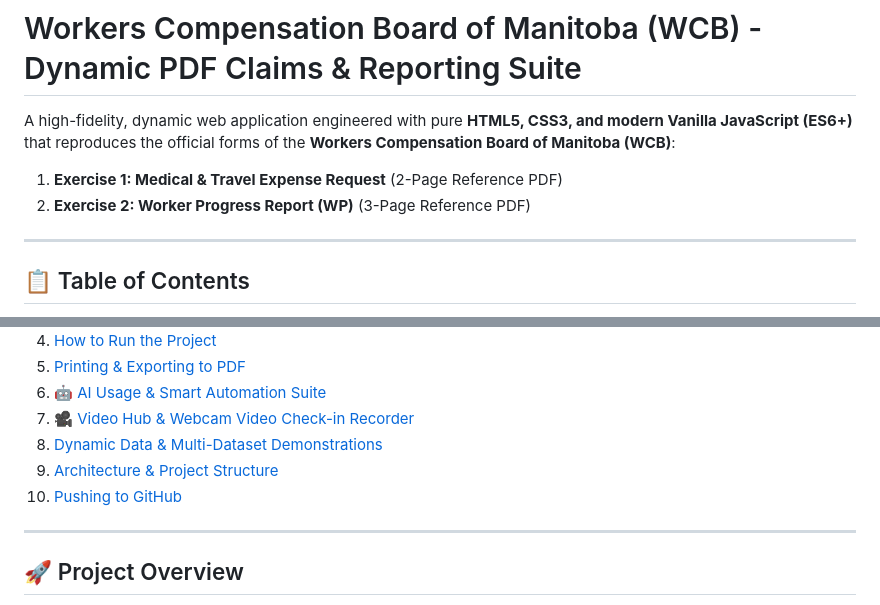
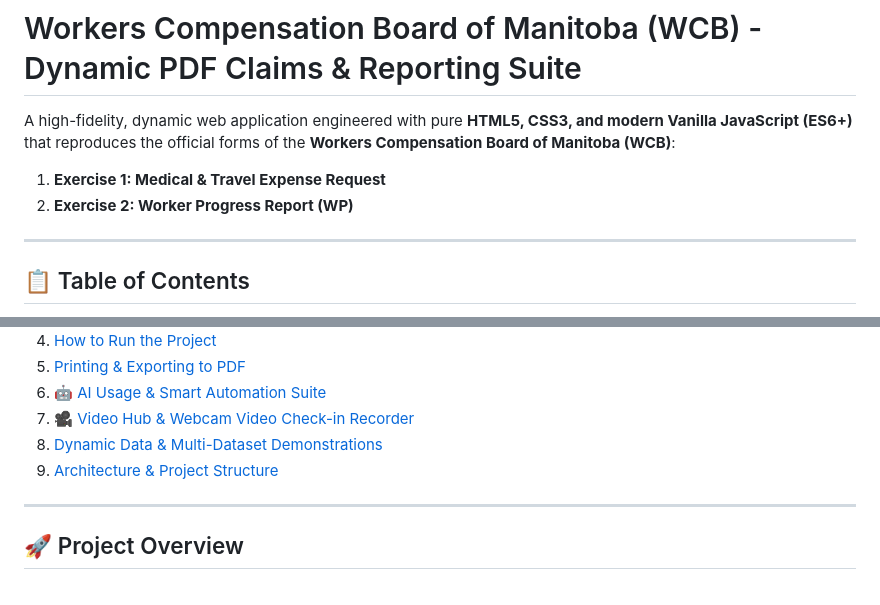
Before and after one commit to yuktha5/diona-internship, a Markdown page: README.md, 2 parts joined by grey strips. Rendered like a GitHub page.

Commit message:
Refactor exercises list and update table of contents
Removed extra numbering from the exercises list and updated the table of contents.

```diff
--- a/README.md
+++ b/README.md
@@ -1,8 +1,8 @@
 # Workers Compensation Board of Manitoba (WCB) - Dynamic PDF Claims & Reporting Suite
 
 A high-fidelity, dynamic web application engineered with pure **HTML5, CSS3, and modern Vanilla JavaScript (ES6+)** that reproduces the official forms of the **Workers Compensation Board of Manitoba (WCB)**:
-1. **Exercise 1: Medical & Travel Expense Request** (2-Page Reference PDF)
-2. **Exercise 2: Worker Progress Report (WP)** (3-Page Reference PDF)
+1. **Exercise 1: Medical & Travel Expense Request**
+2. **Exercise 2: Worker Progress Report (WP)**
 
 ---
 
@@ -16,7 +16,7 @@ A high-fidelity, dynamic web application engineered with pure **HTML5, CSS3, and
 7. [🎥 Video Hub & Webcam Video Check-in Recorder](#-video-hub--webcam-video-check-in-recorder)
 8. [Dynamic Data & Multi-Dataset Demonstrations](#-dynamic-data--multi-dataset-demonstrations)
 9. [Architecture & Project Structure](#-architecture--project-structure)
-10. [Pushing to GitHub](#-pushing-to-github)
+
 
 ---
 
```
